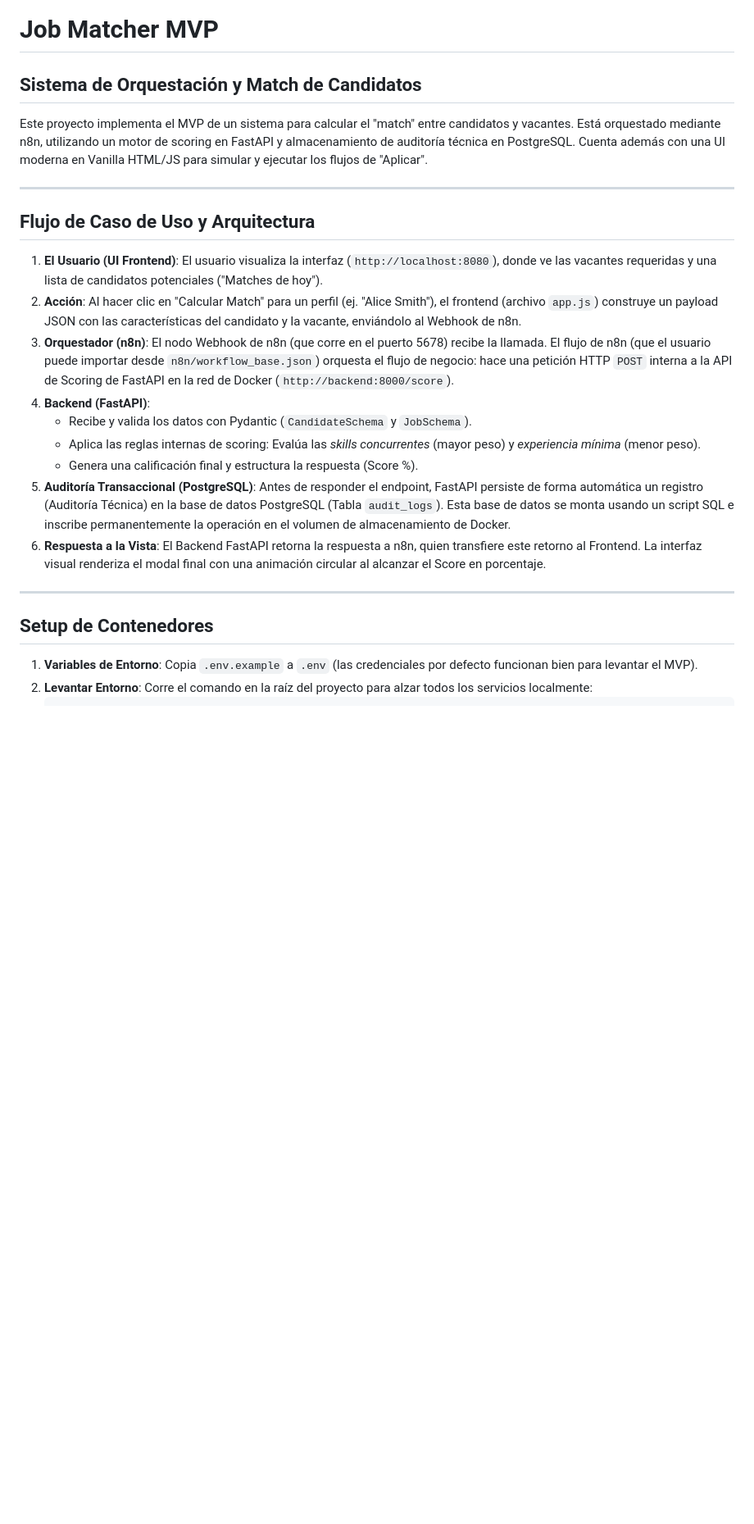
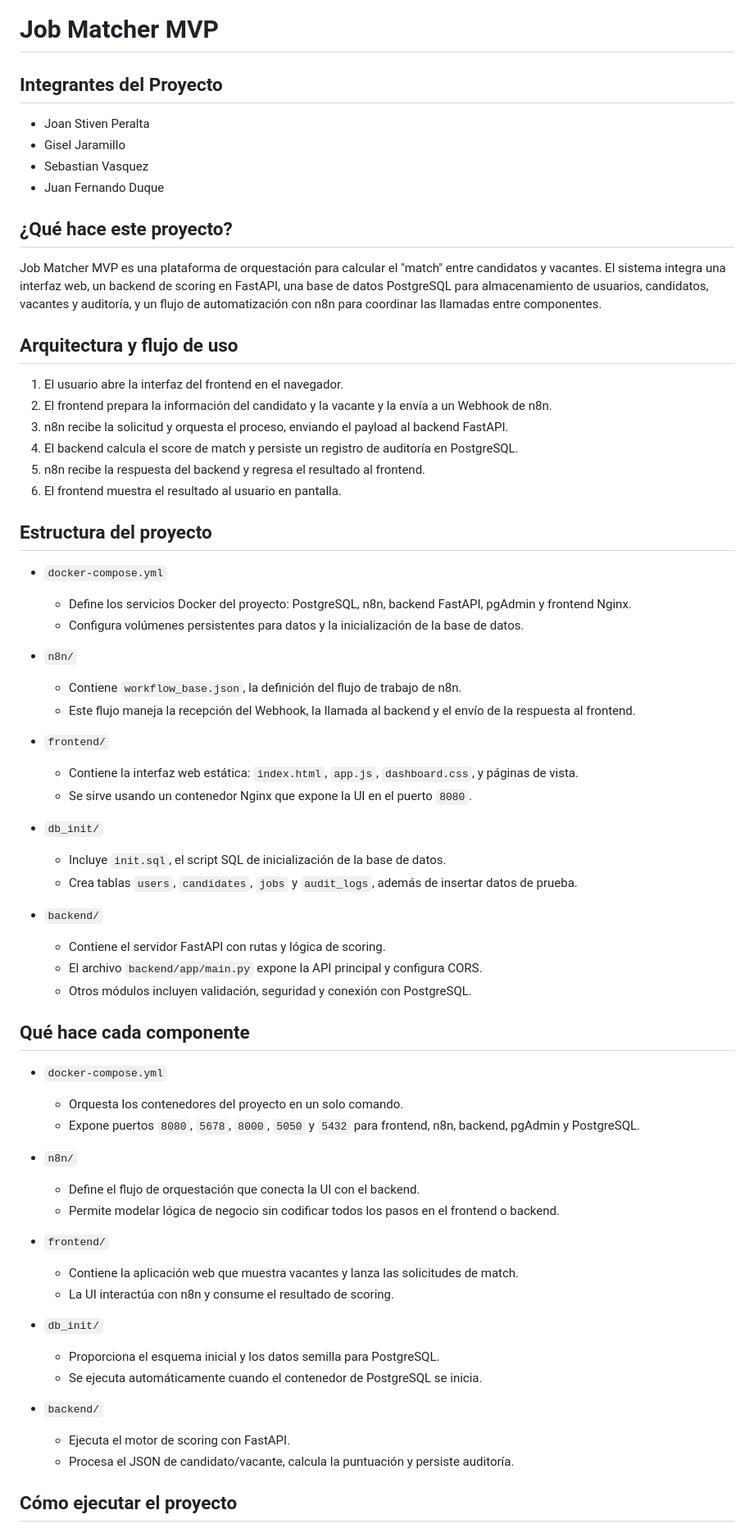
Before and after one commit to JoanP-B/backlog-ingenieria_software, a Markdown page: README.md, the part around one of its changes. Shown at 82% size. Drawn GitHub-style; blank space fills up the shorter version.

Commit message:
docs: update README.md to enhance project description, architecture, and usage instructions

```diff
--- a/README.md
+++ b/README.md
@@ -1,26 +1,69 @@
 # Job Matcher MVP
 
-## Sistema de Orquestación y Match de Candidatos
+## Integrantes del Proyecto
 
-Este proyecto implementa el MVP de un sistema para calcular el "match" entre candidatos y vacantes. Está orquestado mediante n8n, utilizando un motor de scoring en FastAPI y almacenamiento de auditoría técnica en PostgreSQL. Cuenta además con una UI moderna en Vanilla HTML/JS para simular y ejecutar los flujos de "Aplicar".
+- Joan Stiven Peralta
+- Gisel Jaramillo
+- Sebastian Vasquez
+- Juan Fernando Duque
 
----
+## ¿Qué hace este proyecto?
 
-## Flujo de Caso de Uso y Arquitectura
+Job Matcher MVP es una plataforma de orquestación para calcular el "match" entre candidatos y vacantes. El sistema integra una interfaz web, un backend de scoring en FastAPI, una base de datos PostgreSQL para almacenamiento de usuarios, candidatos, vacantes y auditoría, y un flujo de automatización con n8n para coordinar las llamadas entre componentes.
 
-1. **El Usuario (UI Frontend)**: El usuario visualiza la interfaz (`http://localhost:8080`), donde ve las vacantes requeridas y una lista de candidatos potenciales ("Matches de hoy").
-2. **Acción**: Al hacer clic en "Calcular Match" para un perfil (ej. "Alice Smith"), el frontend (archivo `app.js`) construye un payload JSON con las características del candidato y la vacante, enviándolo al Webhook de n8n.
-3. **Orquestador (n8n)**: El nodo Webhook de n8n (que corre en el puerto 5678) recibe la llamada. El flujo de n8n (que el usuario puede importar desde `n8n/workflow_base.json`) orquesta el flujo de negocio: hace una petición HTTP `POST` interna a la API de Scoring de FastAPI en la red de Docker (`http://backend:8000/score`).
-4. **Backend (FastAPI)**:
-   - Recibe y valida los datos con Pydantic (`CandidateSchema` y `JobSchema`).
-   - Aplica las reglas internas de scoring: Evalúa las *skills concurrentes* (mayor peso) y *experiencia mínima* (menor peso).
-   - Genera una calificación final y estructura la respuesta (Score %).
-5. **Auditoría Transaccional (PostgreSQL)**: Antes de responder el endpoint, FastAPI persiste de forma automática un registro (Auditoría Técnica) en la base de datos PostgreSQL (Tabla `audit_logs`). Esta base de datos se monta usando un script SQL e inscribe permanentemente la operación en el volumen de almacenamiento de Docker.
-6. **Respuesta a la Vista**: El Backend FastAPI retorna la respuesta a n8n, quien transfiere este retorno al Frontend. La interfaz visual renderiza el modal final con una animación circular al alcanzar el Score en porcentaje.
+## Arquitectura y flujo de uso
 
----
+1. El usuario abre la interfaz del frontend en el navegador.
+2. El frontend prepara la información del candidato y la vacante y la envía a un Webhook de n8n.
+3. n8n recibe la solicitud y orquesta el proceso, enviando el payload al backend FastAPI.
+4. El backend calcula el score de match y persiste un registro de auditoría en PostgreSQL.
+5. n8n recibe la respuesta del backend y regresa el resultado al frontend.
+6. El frontend muestra el resultado al usuario en pantalla.
 
-## Setup de Contenedores
+## Estructura del proyecto
 
-1. **Variables de Entorno**: Copia `.env.example` a `.env` (las credenciales por defecto funcionan bien para levantar el MVP).
-2. **Levantar Entorno**: Corre el comando en la raíz del proyecto para alzar todos los servicios localmente:
+- `docker-compose.yml`
+  - Define los servicios Docker del proyecto: PostgreSQL, n8n, backend FastAPI, pgAdmin y frontend Nginx.
+  - Configura volúmenes persistentes para datos y la inicialización de la base de datos.
+
+- `n8n/`
+  - Contiene `workflow_base.json`, la definición del flujo de trabajo de n8n.
+  - Este flujo maneja la recepción del Webhook, la llamada al backend y el envío de la respuesta al frontend.
+
+- `frontend/`
+  - Contiene la interfaz web estática: `index.html`, `app.js`, `dashboard.css`, y páginas de vista.
+  - Se sirve usando un contenedor Nginx que expone la UI en el puerto `8080`.
+
+- `db_init/`
+  - Incluye `init.sql`, el script SQL de inicialización de la base de datos.
+  - Crea tablas `users`, `candidates`, `jobs` y `audit_logs`, además de insertar datos de prueba.
+
+- `backend/`
+  - Contiene el servidor FastAPI con rutas y lógica de scoring.
+  - El archivo `backend/app/main.py` expone la API principal y configura CORS.
+  - Otros módulos incluyen validación, seguridad y conexión con PostgreSQL.
+
+## Qué hace cada componente
+
+- `docker-compose.yml`
+  - Orquesta los contenedores del proyecto en un solo comando.
+  - Expone puertos `8080`, `5678`, `8000`, `5050` y `5432` para frontend, n8n, backend, pgAdmin y PostgreSQL.
+
+- `n8n/`
+  - Define el flujo de orquestación que conecta la UI con el backend.
+  - Permite modelar lógica de negocio sin codificar todos los pasos en el frontend o backend.
+
+- `frontend/`
+  - Contiene la aplicación web que muestra vacantes y lanza las solicitudes de match.
+  - La UI interactúa con n8n y consume el resultado de scoring.
+
+- `db_init/`
+  - Proporciona el esquema inicial y los datos semilla para PostgreSQL.
+  - Se ejecuta automáticamente cuando el contenedor de PostgreSQL se inicia.
+
+- `backend/`
+  - Ejecuta el motor de scoring con FastAPI.
+  - Procesa el JSON de candidato/vacante, calcula la puntuación y persiste auditoría.
+
+## Cómo ejecutar el proyecto
+
```
Also changed, not shown: other parts of README.md (+46 -9 lines).
